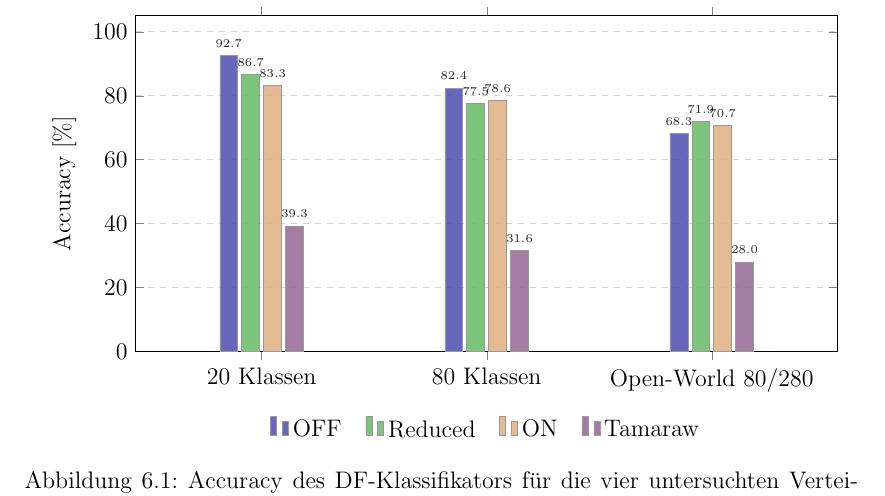
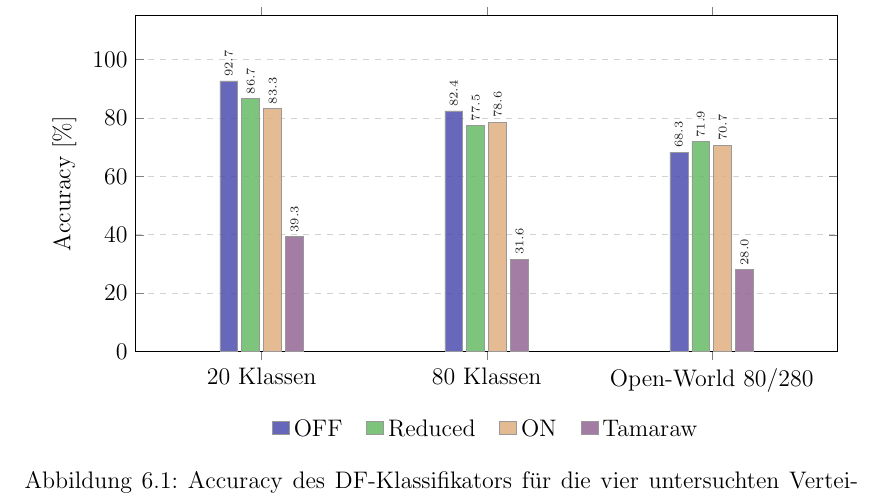
Before and after one commit to OliverStaub/BachelorThesis, a LaTeX thesis (src/thesis/hslu_thesis.tex, which reads src/thesis/chapters/06_validation_und_evaluation.tex): part of page 48 of 77, cut so that both start at the same text. Compiled offline with pdfLaTeX.

Commit message:
save work

```diff
--- a/src/thesis/chapters/06_validation_und_evaluation.tex
+++ b/src/thesis/chapters/06_validation_und_evaluation.tex
@@ -54,8 +54,9 @@ Die nachfolgenden Unterabschnitte diskutieren die Resultate entlang von vier Ach
             ymajorgrids=true,
             grid style={dashed, gray!35},
             legend style={at={(0.5,-0.18)}, anchor=north, legend columns=4, draw=none, /tikz/every even column/.append style={column sep=10pt}},
+            legend image code/.code={\draw[#1, draw=black!40, line width=0.3pt] (0cm,-0.08cm) rectangle (0.3cm,0.16cm);},
             nodes near coords,
-            nodes near coords style={font=\tiny, /pgf/number format/.cd, fixed, fixed zerofill, precision=1},
+            nodes near coords style={font=\tiny, rotate=90, anchor=west, inner sep=2pt, /pgf/number format/.cd, fixed, fixed zerofill, precision=1},
             every axis plot/.append style={fill opacity=0.85, draw=black!40, line width=0.3pt},
             tick style={black!50},
         ]
```
Also changed, not shown: src/thesis/chapters/06_validation_und_evaluation.tex (2 more changed lines), 1 other file.
